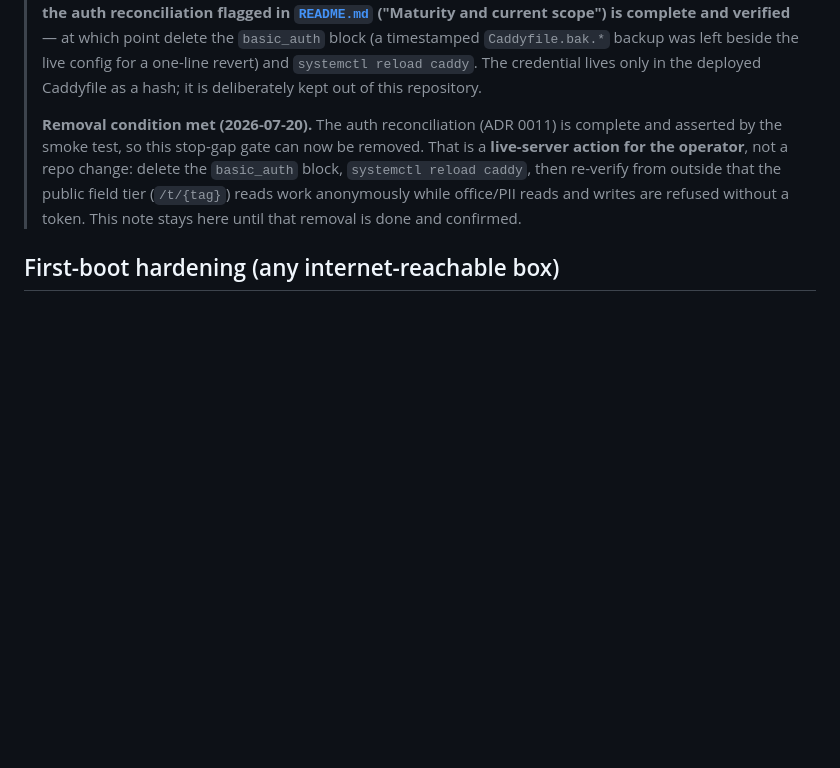
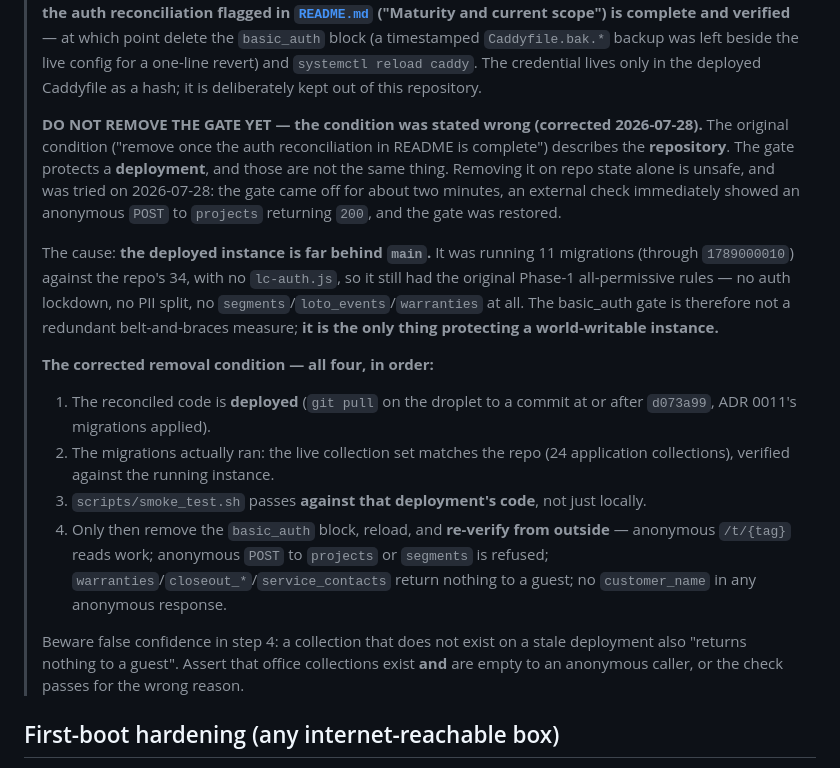
Before and after one commit to levelbookdev/loopcheck, a Markdown page: docs/DEPLOY.md, the part around the change. Drawn GitHub-style; blank space fills up the shorter version.

```diff
--- a/docs/DEPLOY.md
+++ b/docs/DEPLOY.md
@@ -36,13 +36,37 @@ backups, no containers.
 > revert) and `systemctl reload caddy`. The credential lives only in the
 > deployed Caddyfile as a hash; it is deliberately kept out of this repository.
 >
-> **Removal condition met (2026-07-20).** The auth reconciliation (ADR 0011) is
-> complete and asserted by the smoke test, so this stop-gap gate can now be
-> removed. That is a **live-server action for the operator**, not a repo change:
-> delete the `basic_auth` block, `systemctl reload caddy`, then re-verify from
-> outside that the public field tier (`/t/{tag}`) reads work anonymously while
-> office/PII reads and writes are refused without a token. This note stays here
-> until that removal is done and confirmed.
+> **DO NOT REMOVE THE GATE YET — the condition was stated wrong (corrected
+> 2026-07-28).** The original condition ("remove once the auth reconciliation in
+> README is complete") describes the **repository**. The gate protects a
+> **deployment**, and those are not the same thing. Removing it on repo state
+> alone is unsafe, and was tried on 2026-07-28: the gate came off for about two
+> minutes, an external check immediately showed an anonymous `POST` to
+> `projects` returning `200`, and the gate was restored.
+>
+> The cause: **the deployed instance is far behind `main`.** It was running 11
+> migrations (through `1789000010`) against the repo's 34, with no `lc-auth.js`,
+> so it still had the original Phase-1 all-permissive rules — no auth lockdown,
+> no PII split, no `segments`/`loto_events`/`warranties` at all. The basic_auth
+> gate is therefore not a redundant belt-and-braces measure; **it is the only
+> thing protecting a world-writable instance.**
+>
+> **The corrected removal condition — all four, in order:**
+> 1. The reconciled code is **deployed** (`git pull` on the droplet to a commit
+>    at or after `d073a99`, ADR 0011's migrations applied).
+> 2. The migrations actually ran: the live collection set matches the repo
+>    (24 application collections), verified against the running instance.
+> 3. `scripts/smoke_test.sh` passes **against that deployment's code**, not just
+>    locally.
+> 4. Only then remove the `basic_auth` block, reload, and **re-verify from
+>    outside** — anonymous `/t/{tag}` reads work; anonymous `POST` to `projects`
+>    or `segments` is refused; `warranties`/`closeout_*`/`service_contacts`
+>    return nothing to a guest; no `customer_name` in any anonymous response.
+>
+> Beware false confidence in step 4: a collection that does not exist on a stale
+> deployment also "returns nothing to a guest". Assert that office collections
+> exist **and** are empty to an anonymous caller, or the check passes for the
+> wrong reason.
 
 ## First-boot hardening (any internet-reachable box)
 
```
Also changed, not shown: docs/ROADMAP.md (+1 -0 lines), docs/tasks/067-redeploy-vps-and-retire-the-gate.md (added, +104 -0 lines).
